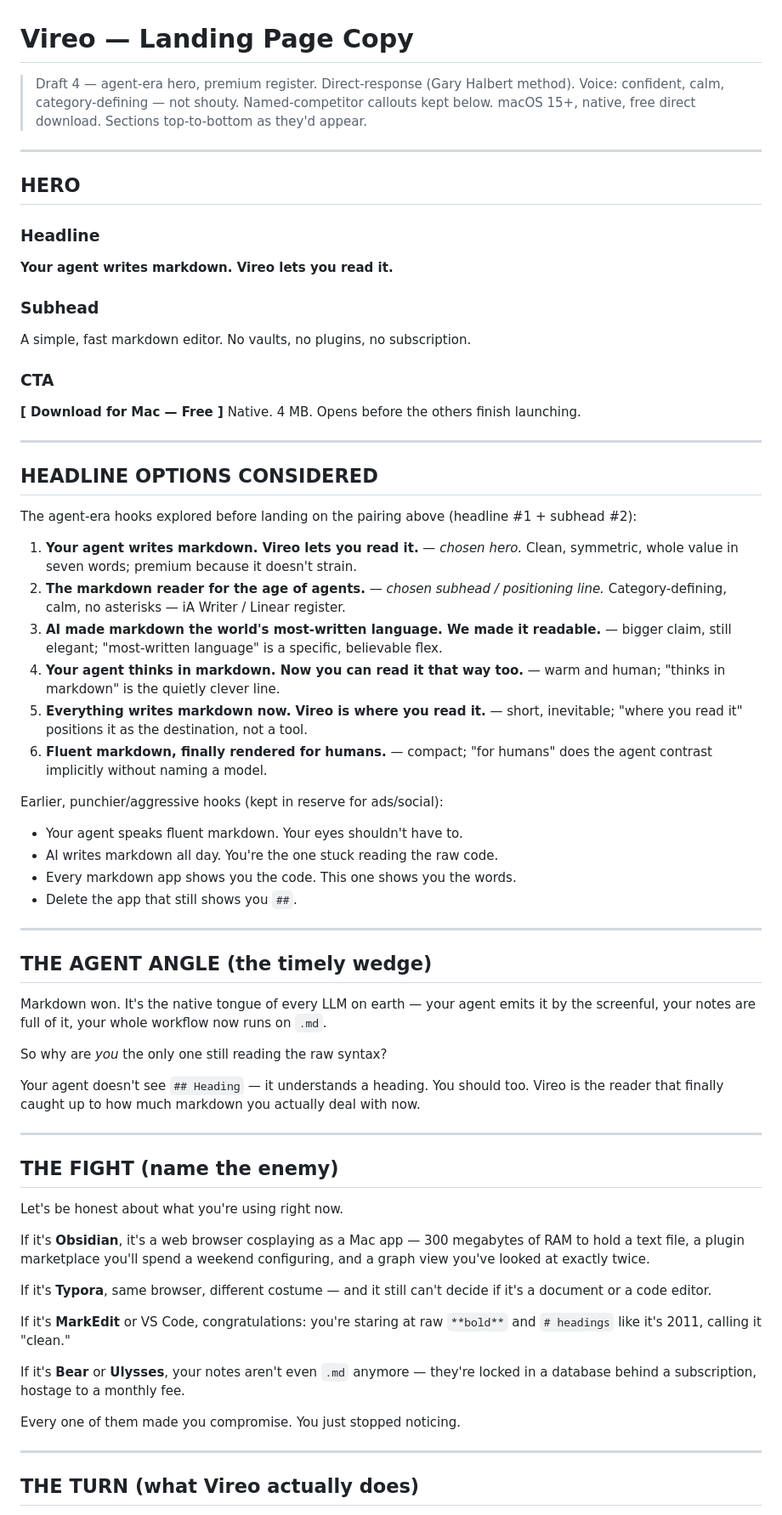
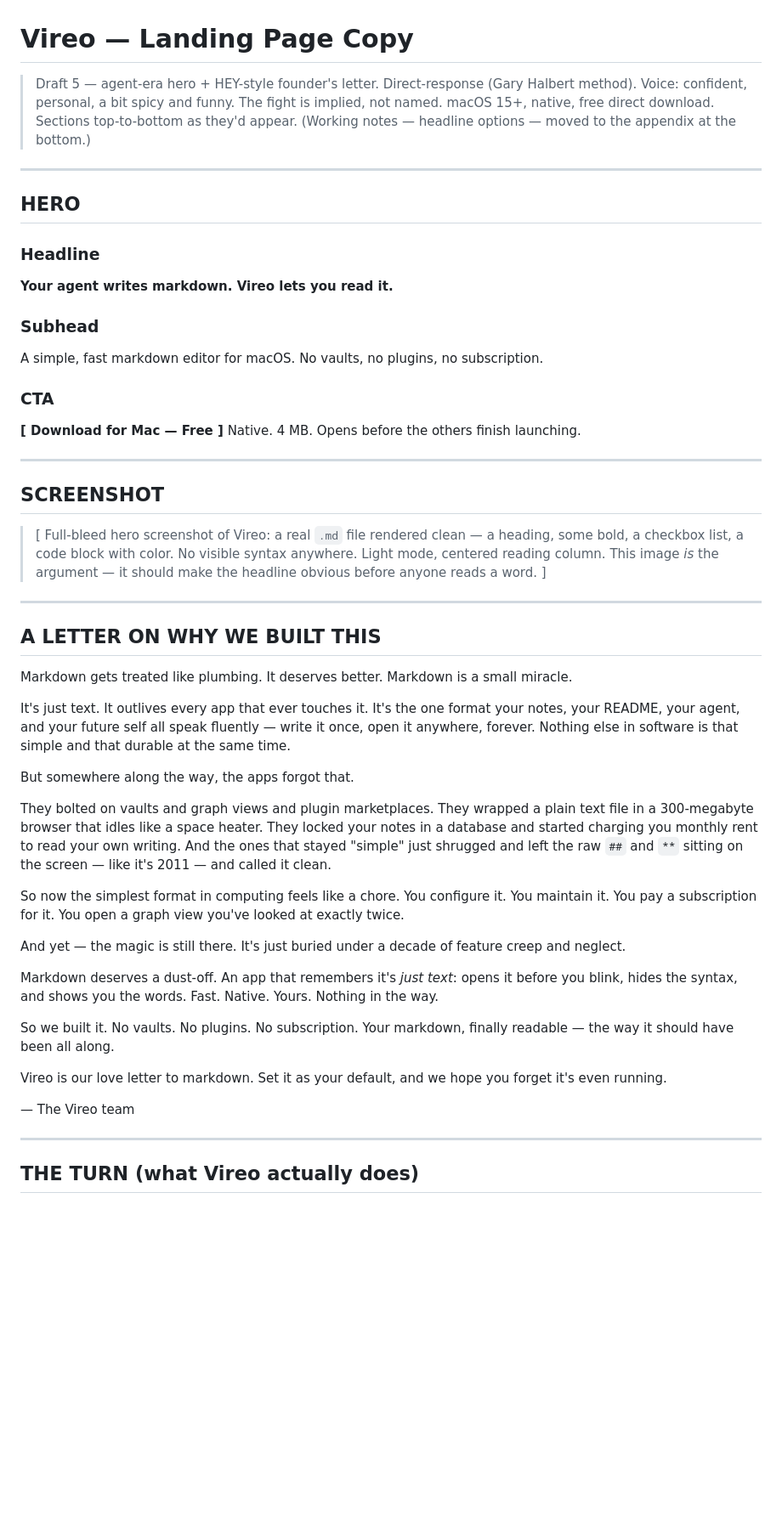
Before and after one commit to rauschermate/vireo, a Markdown page: docs/landing-page.md, the part around one of its changes. Shown at 85% size. Drawn GitHub-style; blank space fills up the shorter version.

Commit message:
docs: add screenshot slot + HEY-style founder's letter
Restructures top of page: hero -> screenshot placeholder -> founder's
letter that folds the fight and agent angle into a personal narrative
(no competitor names). Keeps the "graph view you've looked at exactly
twice" line. Moves headline-options working notes to a bottom appendix.
Draft 5.

Co-Authored-By: Claude Opus 4.8 (1M context) <noreply@anthropic.com>

```diff
--- a/docs/landing-page.md
+++ b/docs/landing-page.md
@@ -1,8 +1,9 @@
 # Vireo — Landing Page Copy
 
-> Draft 4 — agent-era hero, premium register. Direct-response (Gary Halbert method).
-> Voice: confident, calm, category-defining — not shouty. Named-competitor callouts kept below.
+> Draft 5 — agent-era hero + HEY-style founder's letter. Direct-response (Gary Halbert method).
+> Voice: confident, personal, a bit spicy and funny. The fight is implied, not named.
 > macOS 15+, native, free direct download. Sections top-to-bottom as they'd appear.
+> (Working notes — headline options — moved to the appendix at the bottom.)
 
 ---
 
@@ -14,7 +15,7 @@
 
 ### Subhead
 
-A simple, fast markdown editor. No vaults, no plugins, no subscription.
+A simple, fast markdown editor for macOS. No vaults, no plugins, no subscription.
 
 ### CTA
 
@@ -23,48 +24,36 @@ Native. 4 MB. Opens before the others finish launching.
 
 ---
 
-## HEADLINE OPTIONS CONSIDERED
+## SCREENSHOT
 
-The agent-era hooks explored before landing on the pairing above (headline #1 + subhead #2):
-
-1. **Your agent writes markdown. Vireo lets you read it.** — *chosen hero.* Clean, symmetric, whole value in seven words; premium because it doesn't strain.
-2. **The markdown reader for the age of agents.** — *chosen subhead / positioning line.* Category-defining, calm, no asterisks — iA Writer / Linear register.
-3. **AI made markdown the world's most-written language. We made it readable.** — bigger claim, still elegant; "most-written language" is a specific, believable flex.
-4. **Your agent thinks in markdown. Now you can read it that way too.** — warm and human; "thinks in markdown" is the quietly clever line.
-5. **Everything writes markdown now. Vireo is where you read it.** — short, inevitable; "where you read it" positions it as the destination, not a tool.
-6. **Fluent markdown, finally rendered for humans.** — compact; "for humans" does the agent contrast implicitly without naming a model.
-
-Earlier, punchier/aggressive hooks (kept in reserve for ads/social):
-- Your agent speaks fluent markdown. Your eyes shouldn't have to.
-- AI writes markdown all day. You're the one stuck reading the raw code.
-- Every markdown app shows you the code. This one shows you the words.
-- Delete the app that still shows you `##`.
+> [ Full-bleed hero screenshot of Vireo: a real `.md` file rendered clean — a
+> heading, some bold, a checkbox list, a code block with color. No visible
+> syntax anywhere. Light mode, centered reading column. This image *is* the
+> argument — it should make the headline obvious before anyone reads a word. ]
 
 ---
 
-## THE AGENT ANGLE (the timely wedge)
+## A LETTER ON WHY WE BUILT THIS
 
-Markdown won. It's the native tongue of every LLM on earth — your agent emits it by the screenful, your notes are full of it, your whole workflow now runs on `.md`.
+Markdown gets treated like plumbing. It deserves better. Markdown is a small miracle.
 
-So why are *you* the only one still reading the raw syntax?
+It's just text. It outlives every app that ever touches it. It's the one format your notes, your README, your agent, and your future self all speak fluently — write it once, open it anywhere, forever. Nothing else in software is that simple and that durable at the same time.
 
-Your agent doesn't see `## Heading` — it understands a heading. You should too. Vireo is the reader that finally caught up to how much markdown you actually deal with now.
+But somewhere along the way, the apps forgot that.
 
----
+They bolted on vaults and graph views and plugin marketplaces. They wrapped a plain text file in a 300-megabyte browser that idles like a space heater. They locked your notes in a database and started charging you monthly rent to read your own writing. And the ones that stayed "simple" just shrugged and left the raw `##` and `**` sitting on the screen — like it's 2011 — and called it clean.
 
-## THE FIGHT (name the enemy)
+So now the simplest format in computing feels like a chore. You configure it. You maintain it. You pay a subscription for it. You open a graph view you've looked at exactly twice.
 
-Let's be honest about what you're using right now.
+And yet — the magic is still there. It's just buried under a decade of feature creep and neglect.
 
-If it's **Obsidian**, it's a web browser cosplaying as a Mac app — 300 megabytes of RAM to hold a text file, a plugin marketplace you'll spend a weekend configuring, and a graph view you've looked at exactly twice.
+Markdown deserves a dust-off. An app that remembers it's *just text*: opens it before you blink, hides the syntax, and shows you the words. Fast. Native. Yours. Nothing in the way.
 
-If it's **Typora**, same browser, different costume — and it still can't decide if it's a document or a code editor.
+So we built it. No vaults. No plugins. No subscription. Your markdown, finally readable — the way it should have been all along.
 
-If it's **MarkEdit** or VS Code, congratulations: you're staring at raw `**bold**` and `# headings` like it's 2011, calling it "clean."
+Vireo is our love letter to markdown. Set it as your default, and we hope you forget it's even running.
 
-If it's **Bear** or **Ulysses**, your notes aren't even `.md` anymore — they're locked in a database behind a subscription, hostage to a monthly fee.
-
-Every one of them made you compromise. You just stopped noticing.
+— The Vireo team
 
 ---
 
```
Also changed, not shown: other parts of docs/landing-page.md (+19 -0 lines).
